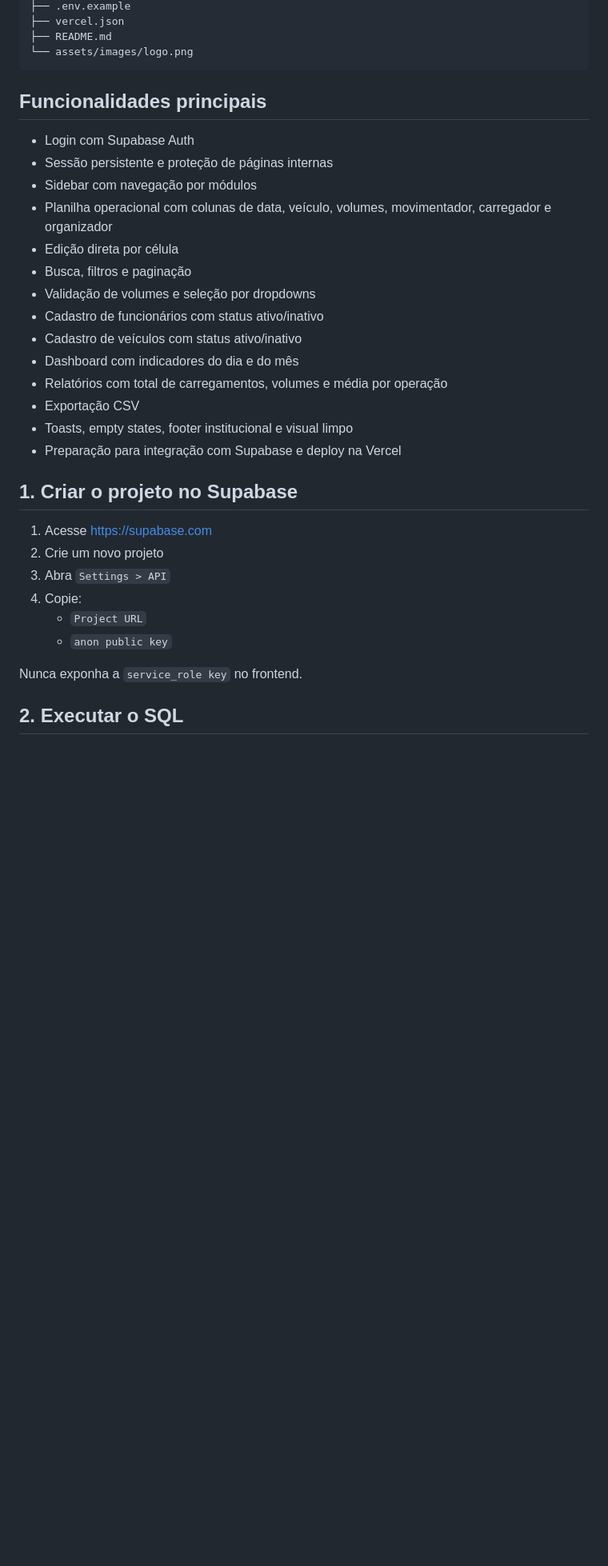
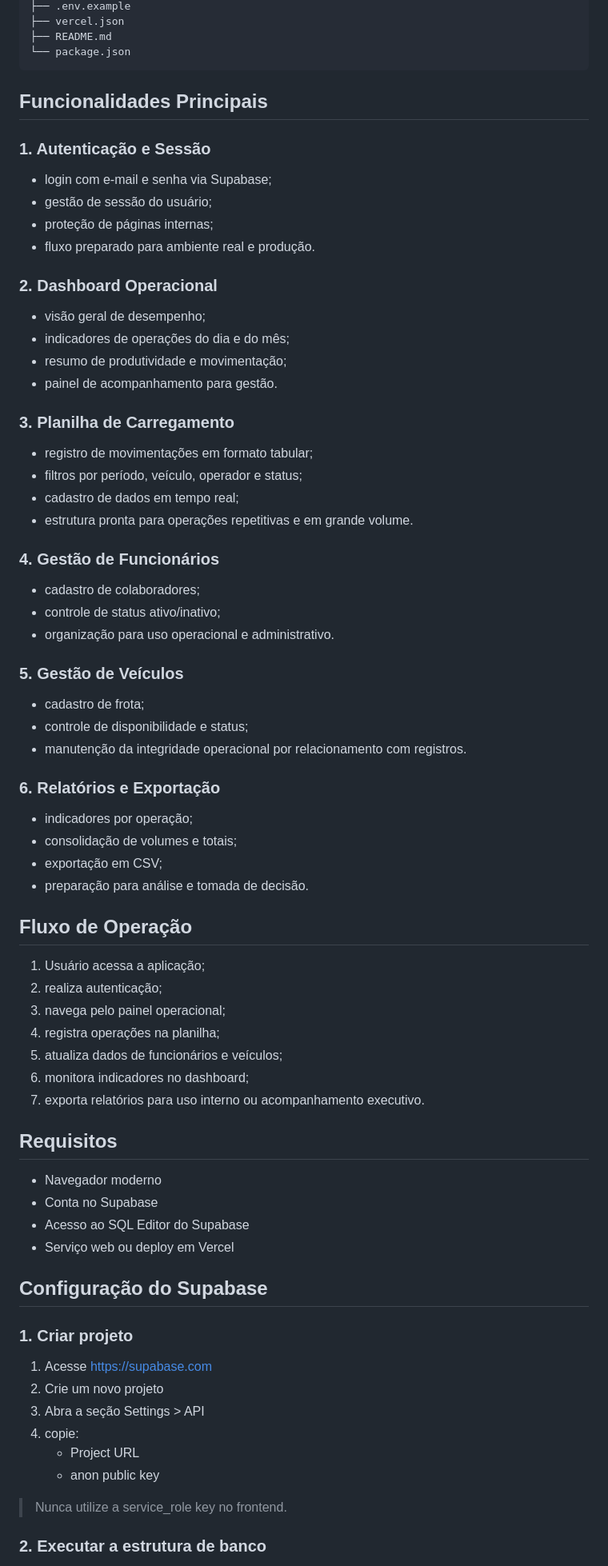
Before and after one commit to bnocrv/finaestampa, a Markdown page: README.md, the part around one of its changes. Shown at 80% size. Rendered like a GitHub page; blank space fills up the shorter version.

````diff
--- a/README.md
+++ b/README.md
@@ -53,36 +78,74 @@ Este sistema foi pensado para uso diário em operação logística, com foco em
 ├── .env.example
 ├── vercel.json
 ├── README.md
-└── assets/images/logo.png
+└── package.json
 ```
 
-## Funcionalidades principais
+## Funcionalidades Principais
 
-- Login com Supabase Auth
-- Sessão persistente e proteção de páginas internas
-- Sidebar com navegação por módulos
-- Planilha operacional com colunas de data, veículo, volumes, movimentador, carregador e organizador
-- Edição direta por célula
-- Busca, filtros e paginação
-- Validação de volumes e seleção por dropdowns
-- Cadastro de funcionários com status ativo/inativo
-- Cadastro de veículos com status ativo/inativo
-- Dashboard com indicadores do dia e do mês
-- Relatórios com total de carregamentos, volumes e média por operação
-- Exportação CSV
-- Toasts, empty states, footer institucional e visual limpo
-- Preparação para integração com Supabase e deploy na Vercel
+### 1. Autenticação e Sessão
+- login com e-mail e senha via Supabase;
+- gestão de sessão do usuário;
+- proteção de páginas internas;
+- fluxo preparado para ambiente real e produção.
 
-## 1. Criar o projeto no Supabase
+### 2. Dashboard Operacional
+- visão geral de desempenho;
+- indicadores de operações do dia e do mês;
+- resumo de produtividade e movimentação;
+- painel de acompanhamento para gestão.
+
+### 3. Planilha de Carregamento
+- registro de movimentações em formato tabular;
+- filtros por período, veículo, operador e status;
+- cadastro de dados em tempo real;
+- estrutura pronta para operações repetitivas e em grande volume.
+
+### 4. Gestão de Funcionários
+- cadastro de colaboradores;
+- controle de status ativo/inativo;
+- organização para uso operacional e administrativo.
+
+### 5. Gestão de Veículos
+- cadastro de frota;
+- controle de disponibilidade e status;
+- manutenção da integridade operacional por relacionamento com registros.
+
+### 6. Relatórios e Exportação
+- indicadores por operação;
+- consolidação de volumes e totais;
+- exportação em CSV;
+- preparação para análise e tomada de decisão.
+
+## Fluxo de Operação
+
+1. Usuário acessa a aplicação;
+2. realiza autenticação;
+3. navega pelo painel operacional;
+4. registra operações na planilha;
+5. atualiza dados de funcionários e veículos;
+6. monitora indicadores no dashboard;
+7. exporta relatórios para uso interno ou acompanhamento executivo.
+
+## Requisitos
+
+- Navegador moderno
+- Conta no Supabase
+- Acesso ao SQL Editor do Supabase
+- Serviço web ou deploy em Vercel
+
+## Configuração do Supabase
+
+### 1. Criar projeto
 
 1. Acesse https://supabase.com
 2. Crie um novo projeto
-3. Abra `Settings > API`
-4. Copie:
-   - `Project URL`
-   - `anon public key`
+3. Abra a seção Settings > API
+4. copie:
+   - Project URL
+   - anon public key
 
-Nunca exponha a `service_role key` no frontend.
+> Nunca utilize a service_role key no frontend.
 
-## 2. Executar o SQL
+### 2. Executar a estrutura de banco
 
````
Also changed, not shown: other parts of README.md (+102 -96 lines).
